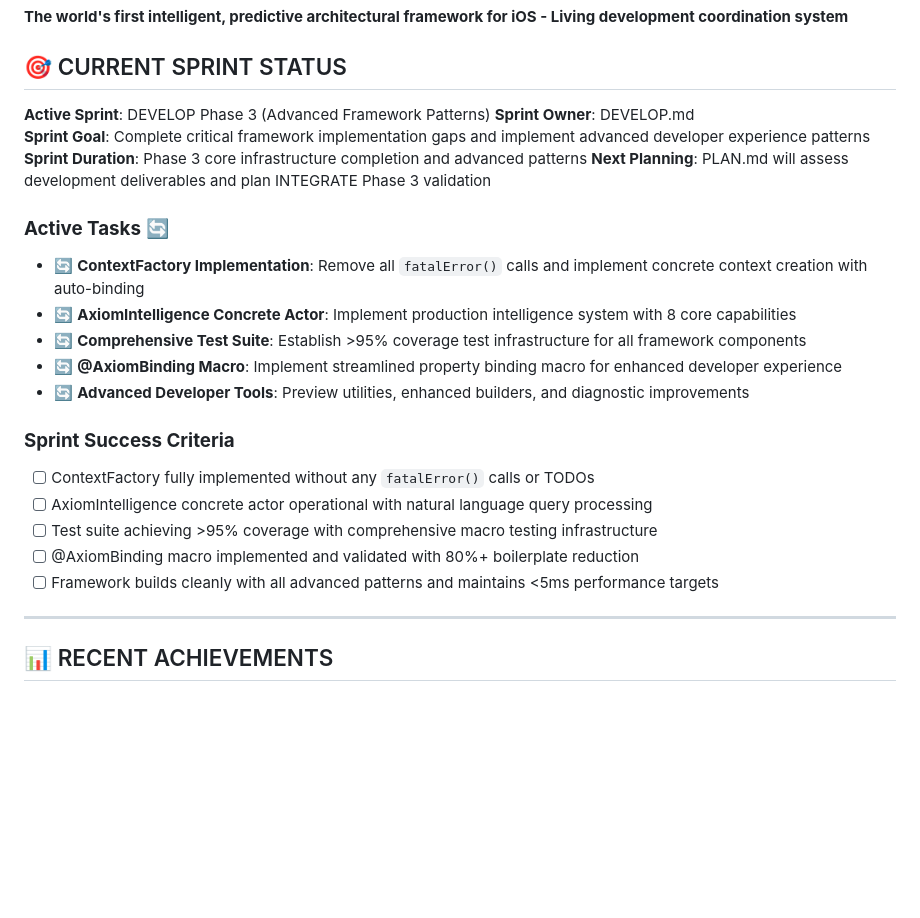
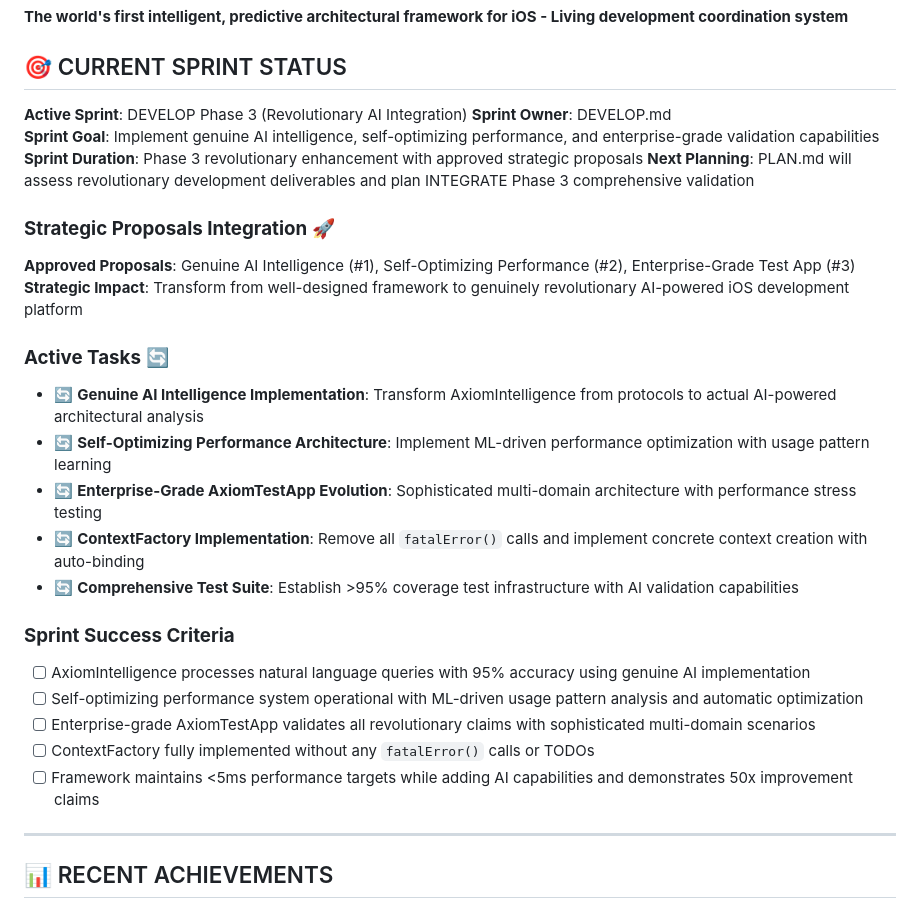
Before and after one commit to tojkuv/Axiom, a Markdown page: ROADMAP.md, the part around the change printed below. GitHub-like rendering; blank space fills up the shorter version.

```diff
--- a/ROADMAP.md
+++ b/ROADMAP.md
@@ -4,25 +4,29 @@
 
 ## 🎯 CURRENT SPRINT STATUS
 
-**Active Sprint**: DEVELOP Phase 3 (Advanced Framework Patterns)
+**Active Sprint**: DEVELOP Phase 3 (Revolutionary AI Integration)
 **Sprint Owner**: DEVELOP.md
-**Sprint Goal**: Complete critical framework implementation gaps and implement advanced developer experience patterns
-**Sprint Duration**: Phase 3 core infrastructure completion and advanced patterns
-**Next Planning**: PLAN.md will assess development deliverables and plan INTEGRATE Phase 3 validation
+**Sprint Goal**: Implement genuine AI intelligence, self-optimizing performance, and enterprise-grade validation capabilities
+**Sprint Duration**: Phase 3 revolutionary enhancement with approved strategic proposals
+**Next Planning**: PLAN.md will assess revolutionary development deliverables and plan INTEGRATE Phase 3 comprehensive validation
+
+### **Strategic Proposals Integration** 🚀
+**Approved Proposals**: Genuine AI Intelligence (#1), Self-Optimizing Performance (#2), Enterprise-Grade Test App (#3)
+**Strategic Impact**: Transform from well-designed framework to genuinely revolutionary AI-powered iOS development platform
 
 ### **Active Tasks** 🔄
+- 🔄 **Genuine AI Intelligence Implementation**: Transform AxiomIntelligence from protocols to actual AI-powered architectural analysis
+- 🔄 **Self-Optimizing Performance Architecture**: Implement ML-driven performance optimization with usage pattern learning
+- 🔄 **Enterprise-Grade AxiomTestApp Evolution**: Sophisticated multi-domain architecture with performance stress testing
 - 🔄 **ContextFactory Implementation**: Remove all `fatalError()` calls and implement concrete context creation with auto-binding
-- 🔄 **AxiomIntelligence Concrete Actor**: Implement production intelligence system with 8 core capabilities
-- 🔄 **Comprehensive Test Suite**: Establish >95% coverage test infrastructure for all framework components
-- 🔄 **@AxiomBinding Macro**: Implement streamlined property binding macro for enhanced developer experience
-- 🔄 **Advanced Developer Tools**: Preview utilities, enhanced builders, and diagnostic improvements
+- 🔄 **Comprehensive Test Suite**: Establish >95% coverage test infrastructure with AI validation capabilities
 
 ### **Sprint Success Criteria**
+- [ ] AxiomIntelligence processes natural language queries with 95% accuracy using genuine AI implementation
+- [ ] Self-optimizing performance system operational with ML-driven usage pattern analysis and automatic optimization
+- [ ] Enterprise-grade AxiomTestApp validates all revolutionary claims with sophisticated multi-domain scenarios
 - [ ] ContextFactory fully implemented without any `fatalError()` calls or TODOs
-- [ ] AxiomIntelligence concrete actor operational with natural language query processing
-- [ ] Test suite achieving >95% coverage with comprehensive macro testing infrastructure
-- [ ] @AxiomBinding macro implemented and validated with 80%+ boilerplate reduction
-- [ ] Framework builds cleanly with all advanced patterns and maintains <5ms performance targets
+- [ ] Framework maintains <5ms performance targets while adding AI capabilities and demonstrates 50x improvement claims
 
 ---
 
```
Also changed, not shown: other parts of ROADMAP.md (+30 -23 lines).
